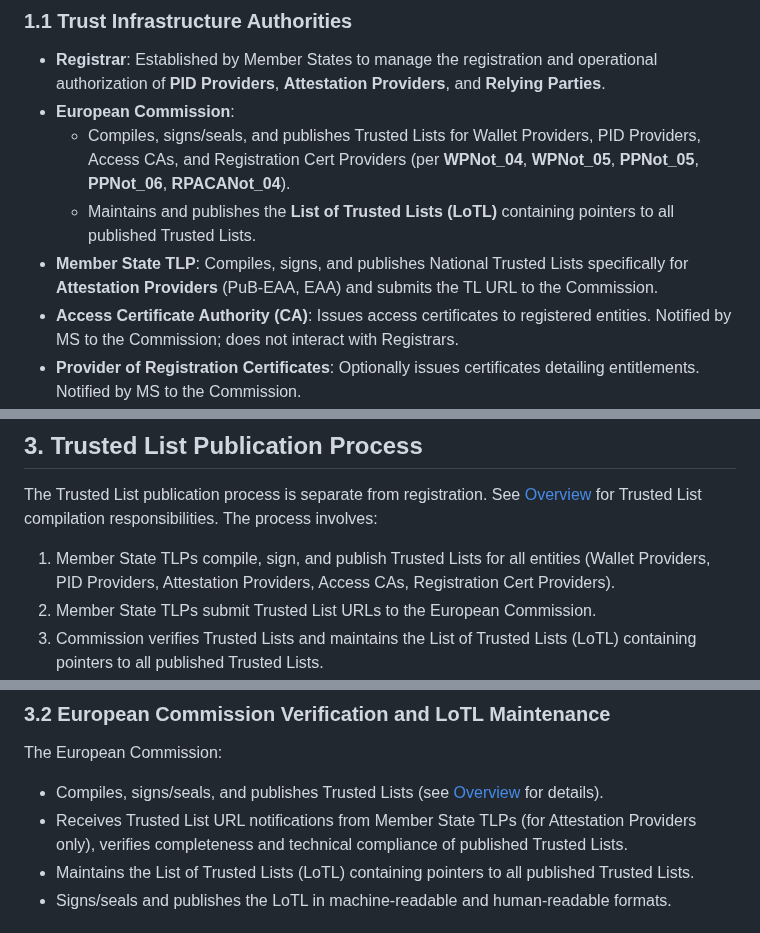
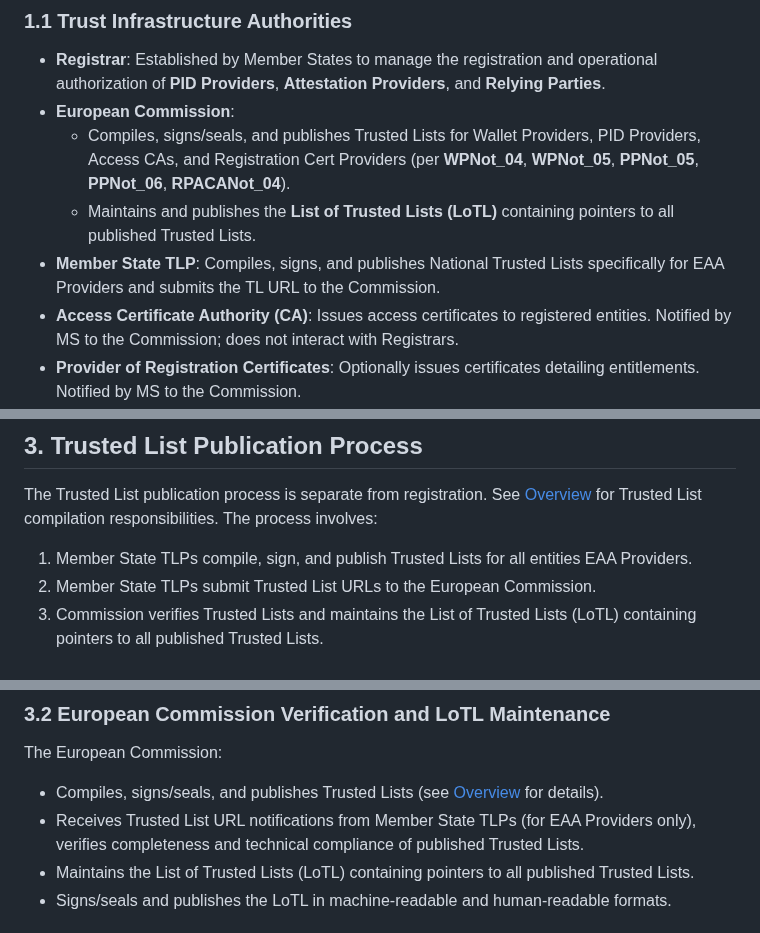
Before and after one commit to webuild-consortium/wp4-trust-group, a Markdown page: task2-trust-framework/trust-infrastructure-schema.md, 3 parts joined by grey strips. GitHub-like rendering.

```diff
--- a/task2-trust-framework/trust-infrastructure-schema.md
+++ b/task2-trust-framework/trust-infrastructure-schema.md
@@ -33,7 +33,7 @@ The following table summarizes the registration requirement and the authority re
 *   **European Commission**:
     *   Compiles, signs/seals, and publishes Trusted Lists for Wallet Providers, PID Providers, Access CAs, and Registration Cert Providers (per **WPNot_04**, **WPNot_05**, **PPNot_05**, **PPNot_06**, **RPACANot_04**).
     *   Maintains and publishes the **List of Trusted Lists (LoTL)** containing pointers to all published Trusted Lists.
-*   **Member State TLP**: Compiles, signs, and publishes National Trusted Lists specifically for **Attestation Providers** (PuB-EAA, EAA) and submits the TL URL to the Commission.
+*   **Member State TLP**: Compiles, signs, and publishes National Trusted Lists specifically for EAA Providers and submits the TL URL to the Commission.
 *   **Access Certificate Authority (CA)**: Issues access certificates to registered entities. Notified by MS to the Commission; does not interact with Registrars.
 *   **Provider of Registration Certificates**: Optionally issues certificates detailing entitlements. Notified by MS to the Commission.
 
@@ -96,7 +96,7 @@ Registration certificates are issued per:
 
 The Trusted List publication process is separate from registration. See [Overview](#overview) for Trusted List compilation responsibilities. The process involves:
 
-1. Member State TLPs compile, sign, and publish Trusted Lists for all entities (Wallet Providers, PID Providers, Attestation Providers, Access CAs, Registration Cert Providers).
+1. Member State TLPs compile, sign, and publish Trusted Lists for all entities EAA Providers.
 2. Member State TLPs submit Trusted List URLs to the European Commission.
 3. Commission verifies Trusted Lists and maintains the List of Trusted Lists (LoTL) containing pointers to all published Trusted Lists.
 4. Commission signs and publishes the LoTL.
@@ -141,7 +141,7 @@ Member States SHALL notify all PID Providers, PuB-EAA Providers, Wallet Provider
 
 The European Commission:
 - Compiles, signs/seals, and publishes Trusted Lists (see [Overview](#overview) for details).
-- Receives Trusted List URL notifications from Member State TLPs (for Attestation Providers only), verifies completeness and technical compliance of published Trusted Lists.
+- Receives Trusted List URL notifications from Member State TLPs (for EAA Providers only), verifies completeness and technical compliance of published Trusted Lists.
 - Maintains the List of Trusted Lists (LoTL) containing pointers to all published Trusted Lists.
 - Signs/seals and publishes the LoTL in machine-readable and human-readable formats.
 
```
Also changed, not shown: other parts of task2-trust-framework/trust-infrastructure-schema.md (+18 -18 lines).
